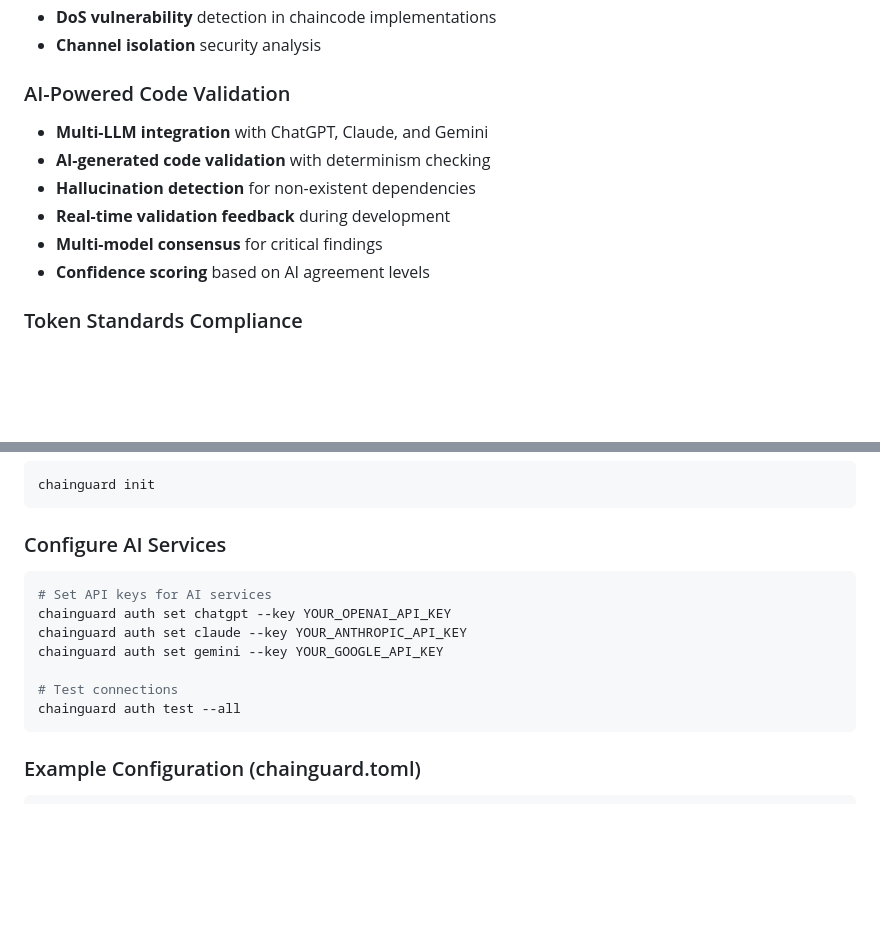
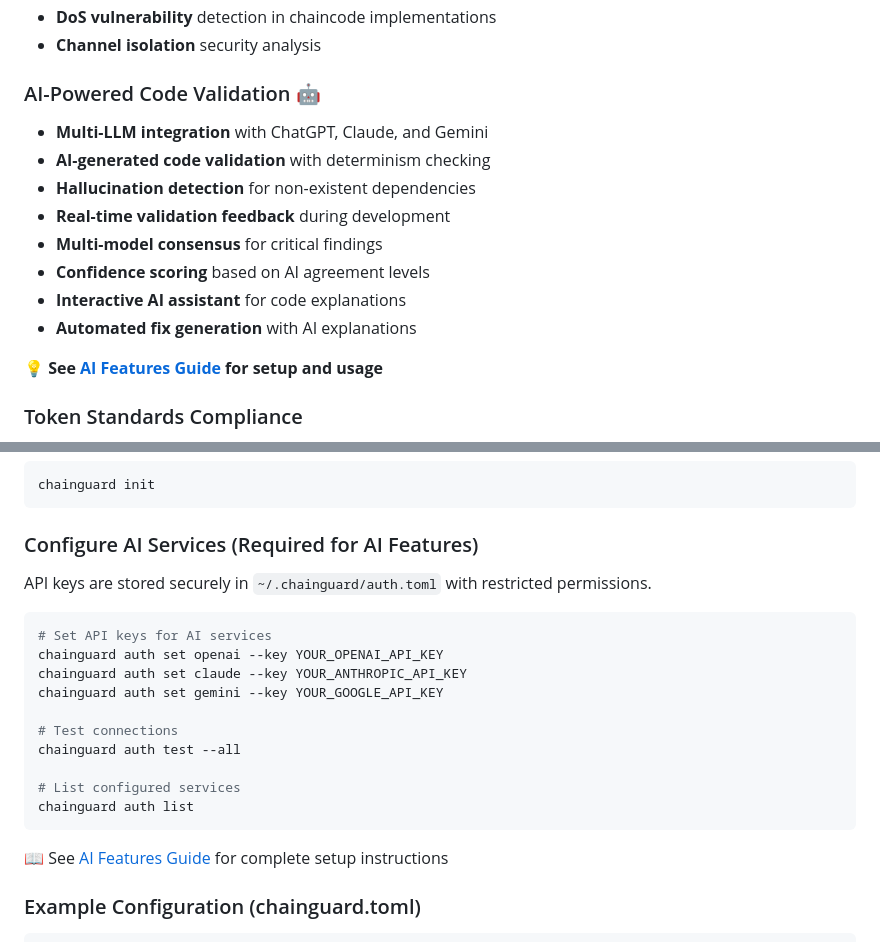
Before and after one commit to KoushikGavini/ChainGuard, a Markdown page: README.md, 2 parts joined by grey strips. Rendered like a GitHub page; blank space fills up the shorter version.

````diff
--- a/README.md
+++ b/README.md
@@ -18,13 +18,17 @@ Advanced security analysis for blockchain platforms with specialized Hyperledger
 - **DoS vulnerability** detection in chaincode implementations
 - **Channel isolation** security analysis
 
-### AI-Powered Code Validation
+### AI-Powered Code Validation 🤖
 - **Multi-LLM integration** with ChatGPT, Claude, and Gemini
 - **AI-generated code validation** with determinism checking
 - **Hallucination detection** for non-existent dependencies
 - **Real-time validation feedback** during development
 - **Multi-model consensus** for critical findings
 - **Confidence scoring** based on AI agreement levels
+- **Interactive AI assistant** for code explanations
+- **Automated fix generation** with AI explanations
+
+💡 **See [AI Features Guide](AI_FEATURES_GUIDE.md) for setup and usage**
 
 ### Token Standards Compliance
 - **ERC-20** token standard validation
@@ -78,16 +82,24 @@ Since this is a source distribution, you'll need to build ChainGuard using Cargo
 chainguard init
 ```
 
-### Configure AI Services
+### Configure AI Services (Required for AI Features)
+
+API keys are stored securely in `~/.chainguard/auth.toml` with restricted permissions.
+
 ```bash
 # Set API keys for AI services
-chainguard auth set chatgpt --key YOUR_OPENAI_API_KEY
+chainguard auth set openai --key YOUR_OPENAI_API_KEY
 chainguard auth set claude --key YOUR_ANTHROPIC_API_KEY
 chainguard auth set gemini --key YOUR_GOOGLE_API_KEY
 
 # Test connections
 chainguard auth test --all
+
+# List configured services
+chainguard auth list
 ```
+
+📖 See [AI Features Guide](AI_FEATURES_GUIDE.md) for complete setup instructions
 
 ### Example Configuration (chainguard.toml)
 ```toml
````
Also changed, not shown: COMPLETE_WORKFLOW_EXAMPLE.md (added, +227 -0 lines).
